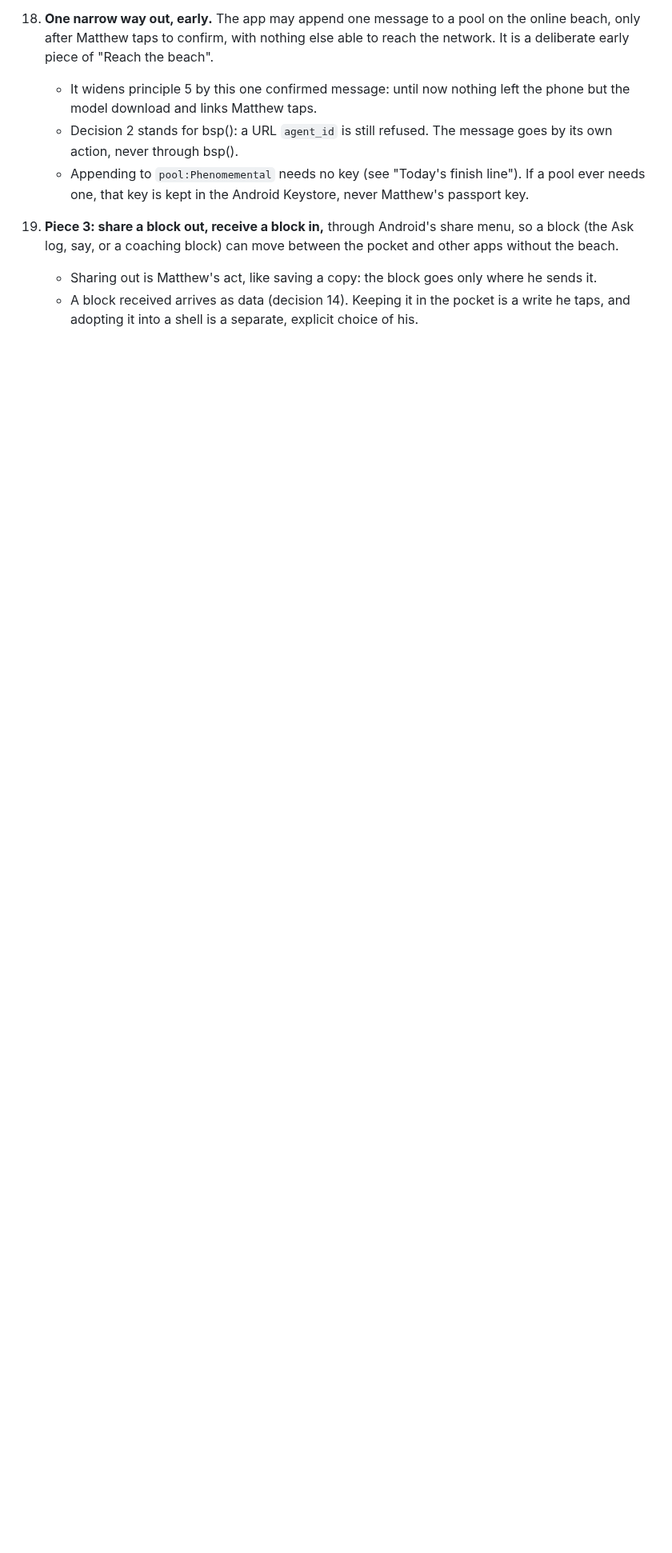
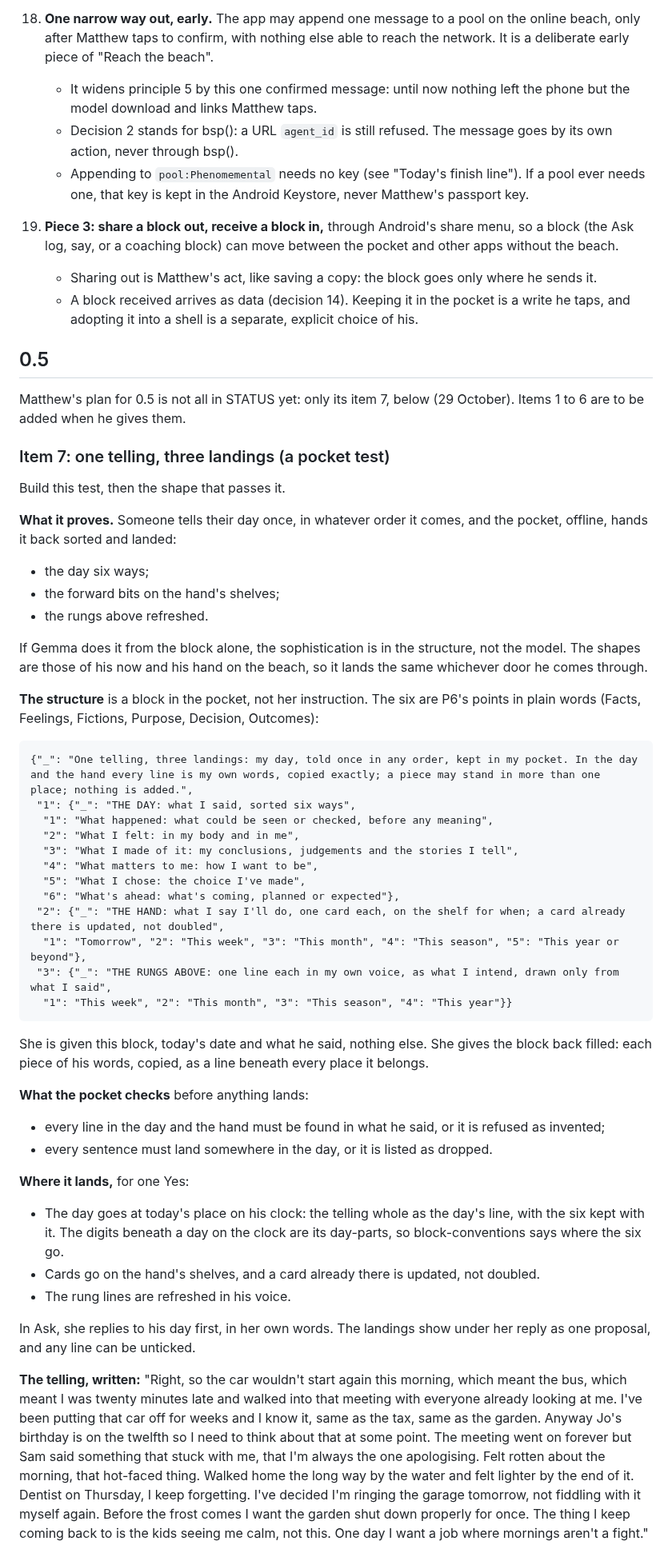
Before and after one commit to Phenomemental/happyseaurchin-beach, a Markdown page: pocket-beach/STATUS.md, the part around one of its changes. Shown at 80% size. Drawn GitHub-style; blank space fills up the shorter version.

````diff
--- a/pocket-beach/STATUS.md
+++ b/pocket-beach/STATUS.md
@@ -1187,3 +1190,77 @@ These answer the concerns in `FINDINGS.md` §6 and bind every piece.
     - A block received arrives as data (decision 14). Keeping it in the pocket
       is a write he taps, and adopting it into a shell is a separate, explicit
       choice of his.
+
+## 0.5
+
+Matthew's plan for 0.5 is not all in STATUS yet: only its item 7, below
+(29 October). Items 1 to 6 are to be added when he gives them.
+
+### Item 7: one telling, three landings (a pocket test)
+
+Build this test, then the shape that passes it.
+
+**What it proves.** Someone tells their day once, in whatever order it
+comes, and the pocket, offline, hands it back sorted and landed:
+- the day six ways;
+- the forward bits on the hand's shelves;
+- the rungs above refreshed.
+
+If Gemma does it from the block alone, the sophistication is in the
+structure, not the model. The shapes are those of his now and his hand on
+the beach, so it lands the same whichever door he comes through.
+
+**The structure** is a block in the pocket, not her instruction. The six are
+P6's points in plain words (Facts, Feelings, Fictions, Purpose, Decision,
+Outcomes):
+
+```
+{"_": "One telling, three landings: my day, told once in any order, kept in my pocket. In the day and the hand every line is my own words, copied exactly; a piece may stand in more than one place; nothing is added.",
+ "1": {"_": "THE DAY: what I said, sorted six ways",
+  "1": "What happened: what could be seen or checked, before any meaning",
+  "2": "What I felt: in my body and in me",
+  "3": "What I made of it: my conclusions, judgements and the stories I tell",
+  "4": "What matters to me: how I want to be",
+  "5": "What I chose: the choice I've made",
+  "6": "What's ahead: what's coming, planned or expected"},
+ "2": {"_": "THE HAND: what I say I'll do, one card each, on the shelf for when; a card already there is updated, not doubled",
+  "1": "Tomorrow", "2": "This week", "3": "This month", "4": "This season", "5": "This year or beyond"},
+ "3": {"_": "THE RUNGS ABOVE: one line each in my own voice, as what I intend, drawn only from what I said",
+  "1": "This week", "2": "This month", "3": "This season", "4": "This year"}}
+```
+
+She is given this block, today's date and what he said, nothing else. She
+gives the block back filled: each piece of his words, copied, as a line
+beneath every place it belongs.
+
+**What the pocket checks** before anything lands:
+- every line in the day and the hand must be found in what he said, or it
+  is refused as invented;
+- every sentence must land somewhere in the day, or it is listed as
+  dropped.
+
+**Where it lands,** for one Yes:
+- The day goes at today's place on his clock: the telling whole as the
+  day's line, with the six kept with it. The digits beneath a day on the
+  clock are its day-parts, so block-conventions says where the six go.
+- Cards go on the hand's shelves, and a card already there is updated, not
+  doubled.
+- The rung lines are refreshed in his voice.
+
+In Ask, she replies to his day first, in her own words. The landings show
+under her reply as one proposal, and any line can be unticked.
+
+**The telling, written:** "Right, so the car wouldn't start again this
+morning, which meant the bus, which meant I was twenty minutes late and
+walked into that meeting with everyone already looking at me. I've been
+putting that car off for weeks and I know it, same as the tax, same as the
+garden. Anyway Jo's birthday is on the twelfth so I need to think about that
+at some point. The meeting went on forever but Sam said something that
+stuck with me, that I'm always the one apologising. Felt rotten about the
+morning, that hot-faced thing. Walked home the long way by the water and
+felt lighter by the end of it. Dentist on Thursday, I keep forgetting. I've
+decided I'm ringing the garage tomorrow, not fiddling with it myself again.
+Before the frost comes I want the garden shut down properly for once. The
+thing I keep coming back to is the kids seeing me calm, not this. One day I
+want a job where mornings aren't a fight."
+
````
Also changed, not shown: other parts of pocket-beach/STATUS.md (+51 -1 lines).
